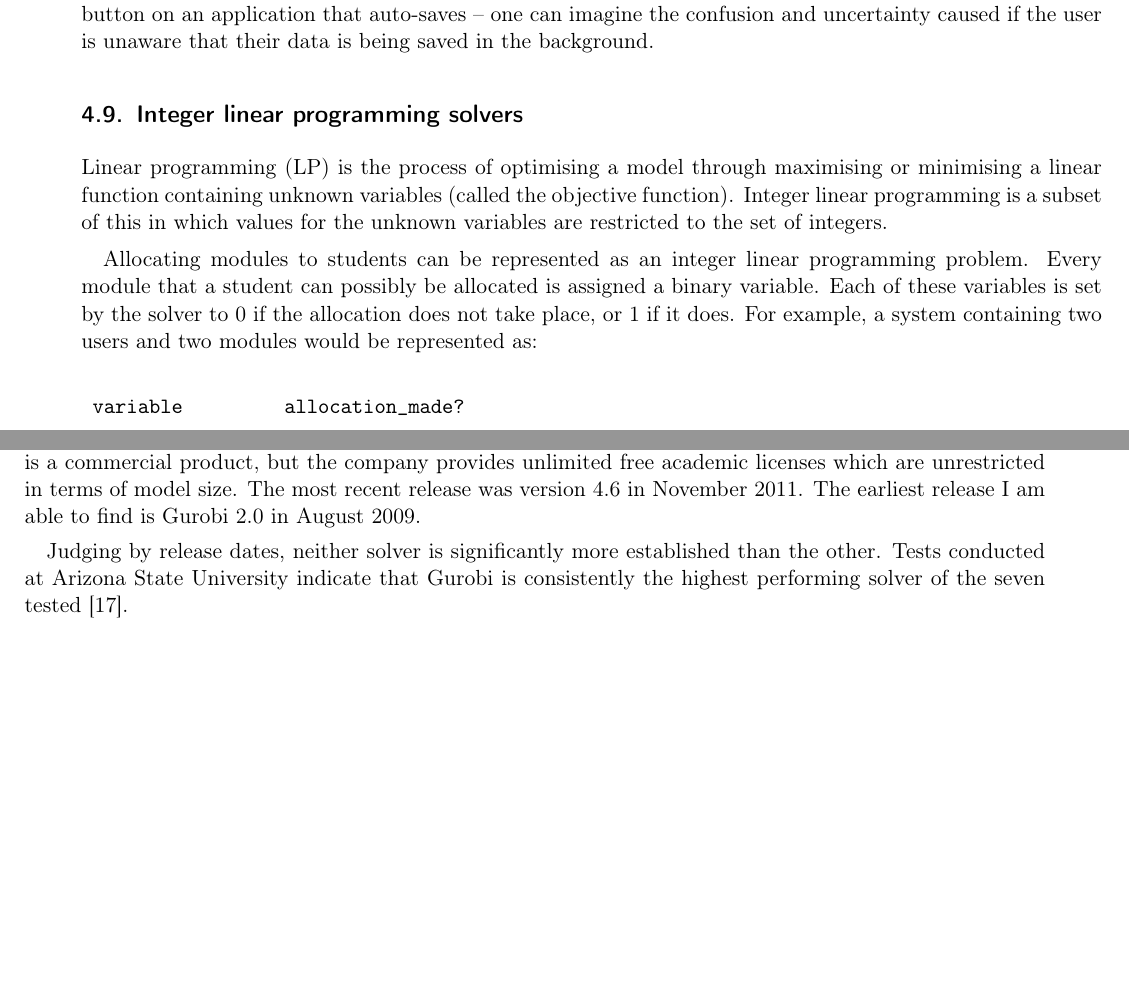
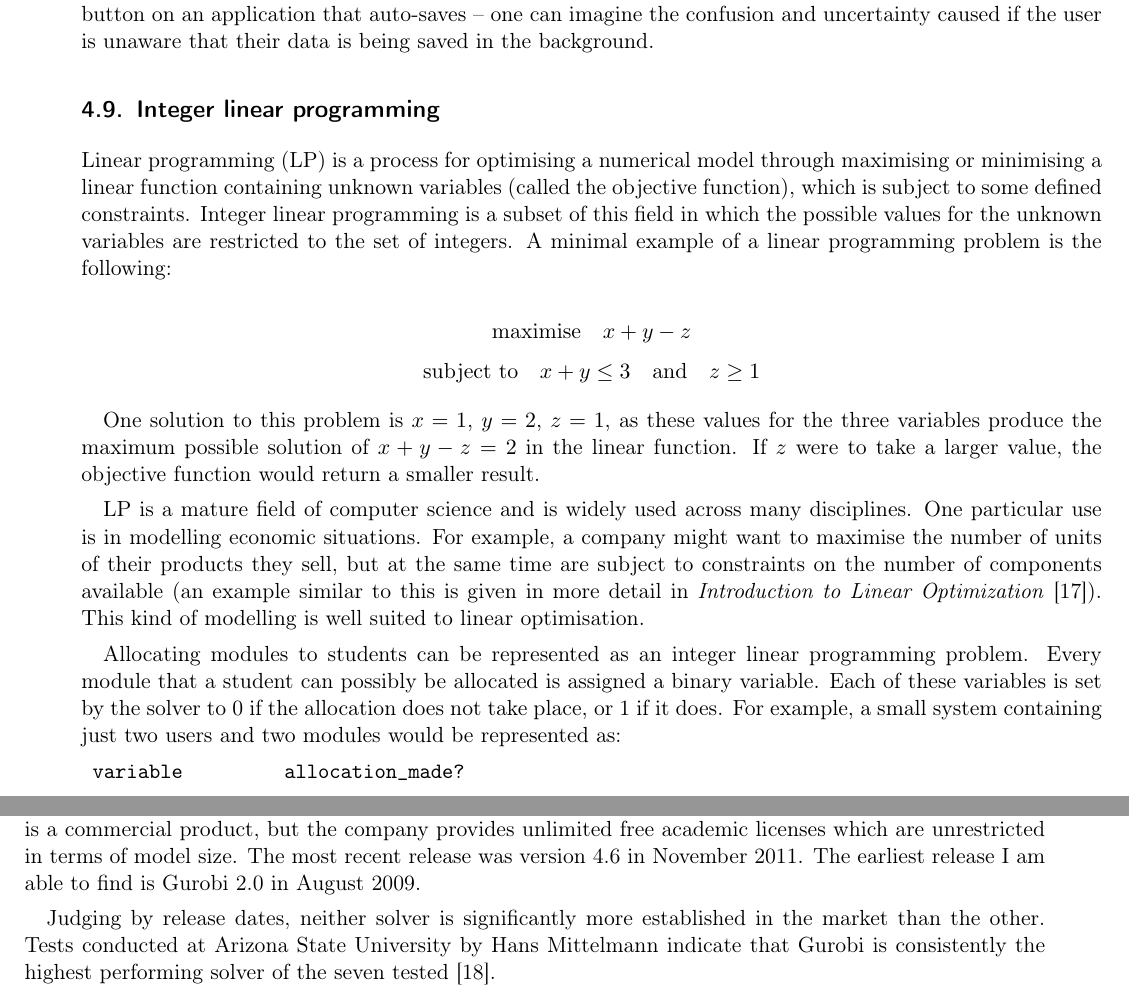
Before and after one commit to alexmuller/york-dissertation, a LaTeX paper (Project.tex, which reads sections/research_ilp.tex): two parts of pages 19 and 20 of 63, joined at a grey line, cut so that both start at the same text, the shorter picture padded with empty space. Compiled offline with pdfLaTeX.

Commit message:
LP research improvements

```diff
--- a/Project.tex
+++ b/Project.tex
@@ -89,6 +89,8 @@
 
 \usepackage[T1]{fontenc}
 
+\usepackage{fancyvrb}
+
 % Macros
 \usepackage{xspace}
 \newcommand{\studmod}{\emph{student, module}\xspace}
@@ -105,7 +107,7 @@
 % Title page stuff
 \def\paperauthor{Alexander Muller}
 \def\papertitle{Allocating optional modules \\ to University of York students}
-\def\paperlength{19,900}
+\def\paperlength{20,000}
 
 \title{\papertitle}
 \author{\paperauthor}
--- a/sections/research_ilp.tex
+++ b/sections/research_ilp.tex
@@ -1,22 +1,39 @@
 %!TEX root = ../Project.tex
 
-\subsection{Integer linear programming solvers}
+\subsection{Integer linear programming}
 \label{sec:researchilp}
 
-\Gls{lp} is the process of optimising a model through maximising or minimising
-a linear function containing unknown variables (called the objective
-function). Integer linear programming is a subset of this in which values for
-the unknown variables are restricted to the set of integers.
+\Gls{lp} is a process for optimising a numerical model through maximising or
+minimising a linear function containing unknown variables (called the
+objective function), which is subject to some defined constraints. Integer
+linear programming is a subset of this field in which the possible values for
+the unknown variables are restricted to the set of integers. A minimal example
+of a linear programming problem is the following:
 
-% [@todo talk about their use in industry?]
+$$ \mathrm{maximise} \quad x + y - z $$
+$$ \mathrm{subject~to} \quad x + y \leq 3 \quad \mathrm{and} \quad z \geq 1 $$
+
+One solution to this problem is $x=1$, $y=2$, $z=1$, as these values for the
+three variables produce the maximum possible solution of $x+y-z=2$ in the
+linear function. If $z$ were to take a larger value, the objective function
+would return a smaller result.
+
+\Gls{lp} is a mature field of computer science and is widely used across many
+disciplines. One particular use is in modelling economic situations. For
+example, a company might want to maximise the number of units of their
+products they sell, but at the same time are subject to constraints on the
+number of components available (an example similar to this is given in more
+detail in \emph{Introduction to Linear Optimization} \cite{IntroLP_1997}).
+This kind of modelling is well suited to linear optimisation.
 
 Allocating modules to students can be represented as an integer linear
 programming problem. Every module that a student can possibly be allocated is
 assigned a binary variable. Each of these variables is set by the solver to 0
-if the allocation does not take place, or 1 if it does. For example, a system
-containing two users and two modules would be represented as:
+if the allocation does not take place, or 1 if it does. For example, a small
+system containing just two users and two modules would be represented
+as:\mynobreakpar
 
-\begin{verbatim}
+\begin{Verbatim}[samepage=true]
  variable         allocation_made?
 -----------------------------------
  user1_moduleA    0
@@ -71,7 +88,7 @@ which are unrestricted in terms of model size. The most recent release was
 version 4.6 in November 2011. The earliest release I am able to find is Gurobi
 2.0 in August 2009.
 
-Judging by release dates, neither solver is significantly more established
-than the other. Tests conducted at Arizona State University indicate that
-Gurobi is consistently the highest performing solver of the seven tested
-\cite{SolversPerformance_2012}.
+Judging by release dates, neither solver is significantly more established in
+the market than the other. Tests conducted at Arizona State University by Hans
+Mittelmann indicate that Gurobi is consistently the highest performing solver
+of the seven tested \cite{SolversPerformance_2012}.
```
Also changed, not shown: references/references.bib (+10 -1 lines), sections/research_ilp.tex (2 more changed lines).
